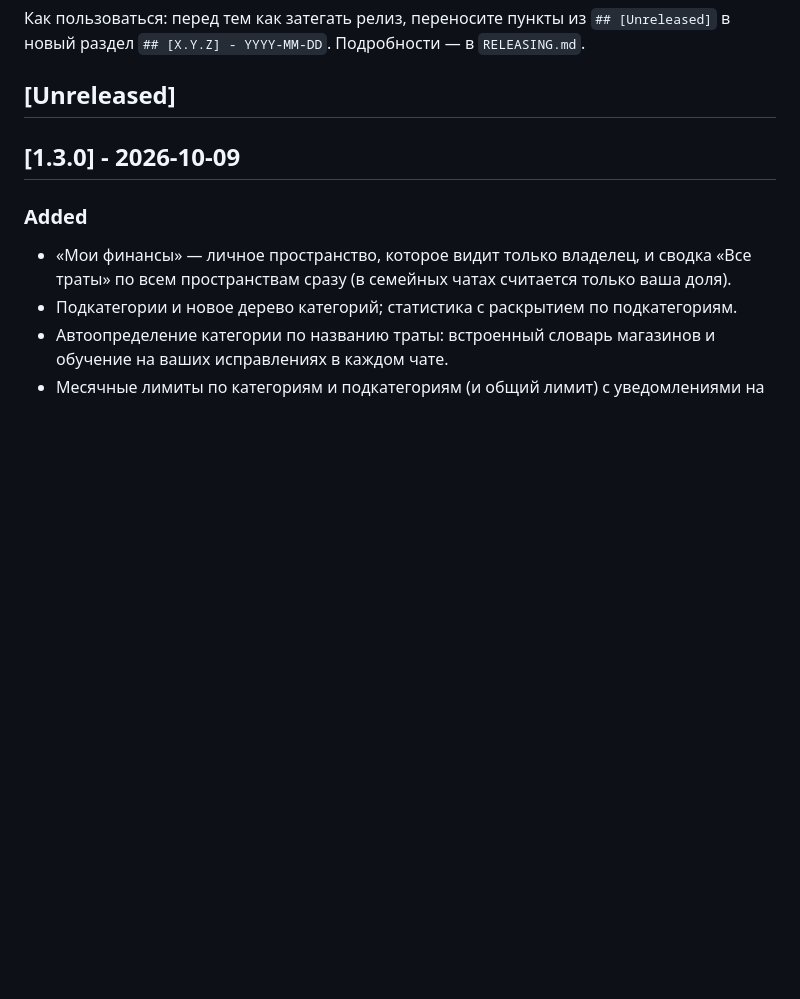
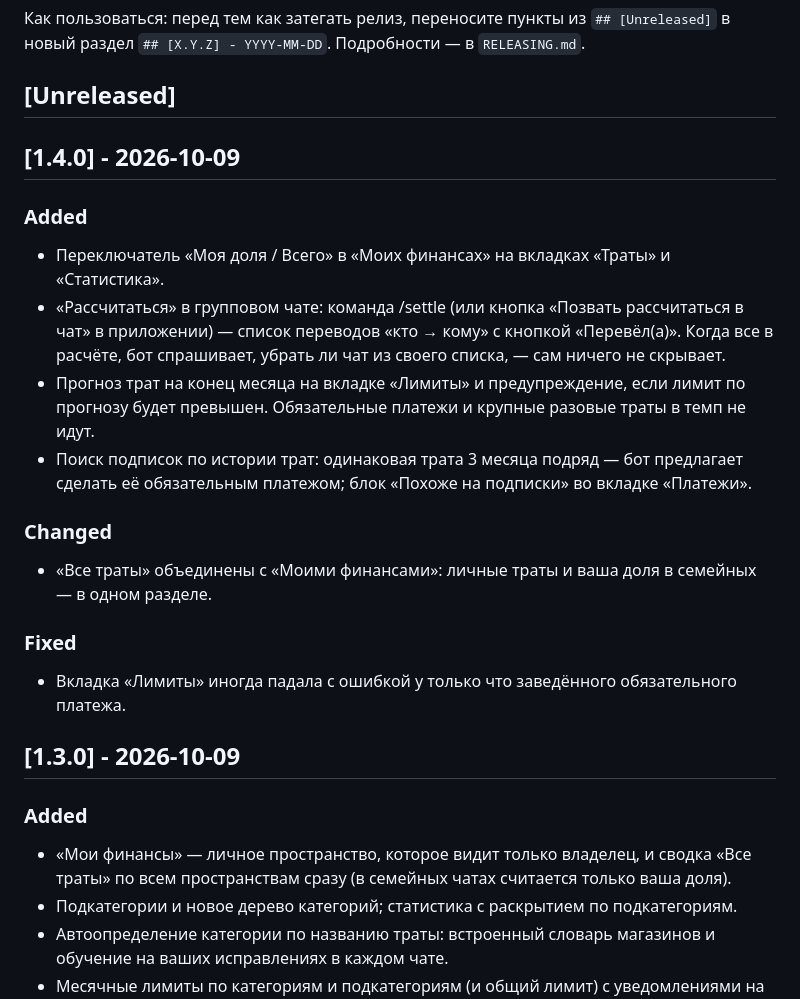
Before and after one commit to tttvvvnnn/SplitBudget, a Markdown page: CHANGELOG.md, the part around the change. GitHub-like rendering; blank space fills up the shorter version.

Commit message:
docs: CHANGELOG для 1.4.0
Co-Authored-By: Claude Opus 5.5 (1M context) <noreply@anthropic.com>
Claude-Session: https://claude.ai/code/session_01Bb7cHzgcnXUhckZNQGNk4e

```diff
--- a/CHANGELOG.md
+++ b/CHANGELOG.md
@@ -6,6 +6,25 @@
 в новый раздел `## [X.Y.Z] - YYYY-MM-DD`. Подробности — в `RELEASING.md`.
 
 ## [Unreleased]
+
+## [1.4.0] - 2026-10-09
+
+### Added
+- Переключатель «Моя доля / Всего» в «Моих финансах» на вкладках «Траты» и «Статистика».
+- «Рассчитаться» в групповом чате: команда /settle (или кнопка «Позвать рассчитаться в чат»
+  в приложении) — список переводов «кто → кому» с кнопкой «Перевёл(а)». Когда все в расчёте,
+  бот спрашивает, убрать ли чат из своего списка, — сам ничего не скрывает.
+- Прогноз трат на конец месяца на вкладке «Лимиты» и предупреждение, если лимит по прогнозу
+  будет превышен. Обязательные платежи и крупные разовые траты в темп не идут.
+- Поиск подписок по истории трат: одинаковая трата 3 месяца подряд — бот предлагает сделать
+  её обязательным платежом; блок «Похоже на подписки» во вкладке «Платежи».
+
+### Changed
+- «Все траты» объединены с «Моими финансами»: личные траты и ваша доля в семейных — в одном
+  разделе.
+
+### Fixed
+- Вкладка «Лимиты» иногда падала с ошибкой у только что заведённого обязательного платежа.
 
 ## [1.3.0] - 2026-10-09
 
```
